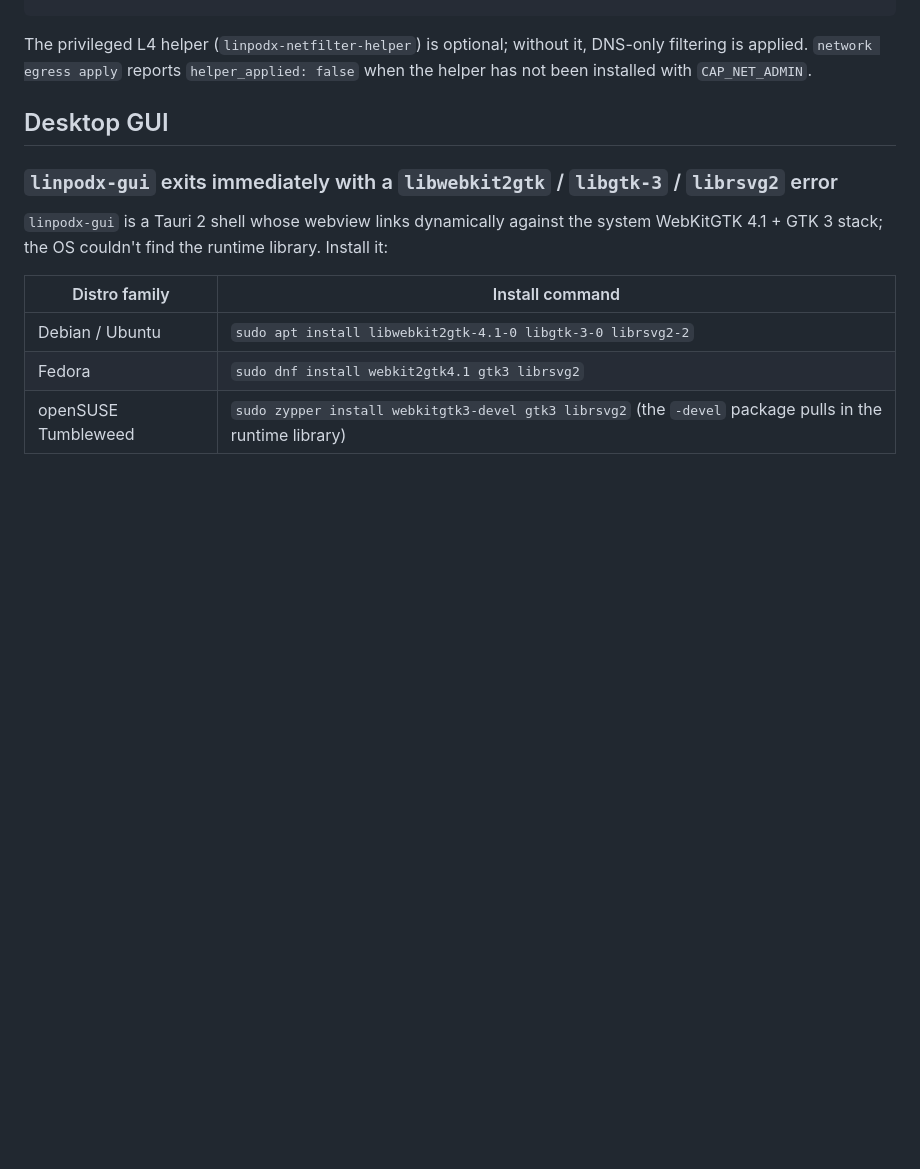
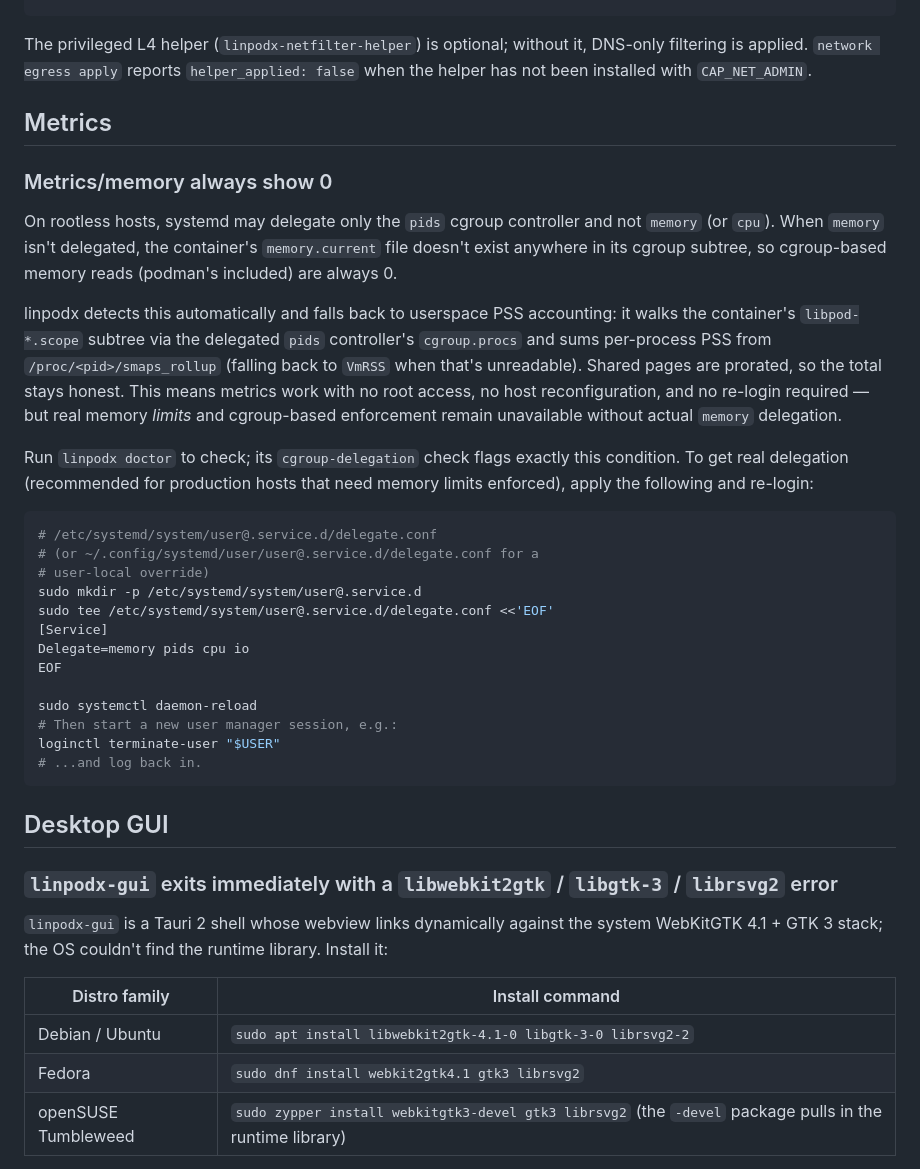
Before and after one commit to kernalix7/linpodx, a Markdown page: docs/TROUBLESHOOTING.md, the part around the change. GitHub-like rendering; blank space fills up the shorter version.

````diff
--- a/docs/TROUBLESHOOTING.md
+++ b/docs/TROUBLESHOOTING.md
@@ -83,6 +83,44 @@ The privileged L4 helper (`linpodx-netfilter-helper`) is optional; without it,
 DNS-only filtering is applied. `network egress apply` reports
 `helper_applied: false` when the helper has not been installed with
 `CAP_NET_ADMIN`.
+
+## Metrics
+
+### Metrics/memory always show 0
+
+On rootless hosts, systemd may delegate only the `pids` cgroup controller and
+not `memory` (or `cpu`). When `memory` isn't delegated, the container's
+`memory.current` file doesn't exist anywhere in its cgroup subtree, so
+cgroup-based memory reads (podman's included) are always 0.
+
+linpodx detects this automatically and falls back to userspace PSS
+accounting: it walks the container's `libpod-*.scope` subtree via the
+delegated `pids` controller's `cgroup.procs` and sums per-process PSS from
+`/proc/<pid>/smaps_rollup` (falling back to `VmRSS` when that's unreadable).
+Shared pages are prorated, so the total stays honest. This means metrics work
+with no root access, no host reconfiguration, and no re-login required — but
+real memory *limits* and cgroup-based enforcement remain unavailable without
+actual `memory` delegation.
+
+Run `linpodx doctor` to check; its `cgroup-delegation` check flags exactly
+this condition. To get real delegation (recommended for production hosts
+that need memory limits enforced), apply the following and re-login:
+
+```bash
+# /etc/systemd/system/user@.service.d/delegate.conf
+# (or ~/.config/systemd/user/user@.service.d/delegate.conf for a
+# user-local override)
+sudo mkdir -p /etc/systemd/system/user@.service.d
+sudo tee /etc/systemd/system/user@.service.d/delegate.conf <<'EOF'
+[Service]
+Delegate=memory pids cpu io
+EOF
+
+sudo systemctl daemon-reload
+# Then start a new user manager session, e.g.:
+loginctl terminate-user "$USER"
+# ...and log back in.
+```
 
 ## Desktop GUI
 
````
Also changed, not shown: CHANGELOG.md (+4 -0 lines), docs/CHANGELOG.ko.md (+26 -0 lines).
